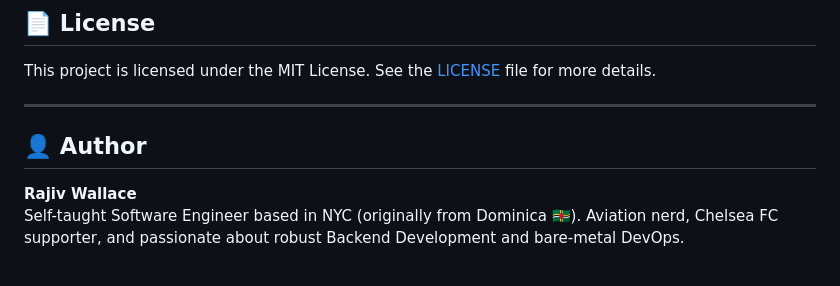
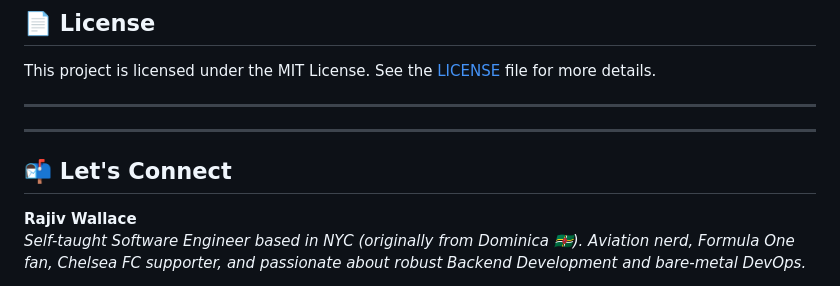
Before and after one commit to rajivghandi767/portfolio-website, a Markdown page: README.md, the part around one of its changes. Rendered like a GitHub page.

```diff
--- a/README.md
+++ b/README.md
@@ -143,8 +143,10 @@ This project is licensed under the MIT License. See the [LICENSE](LICENSE) file
 
 ---
 
-## 👤 Author
+---
+
+## 📬 Let's Connect
 
 **Rajiv Wallace**
-Self-taught Software Engineer based in NYC (originally from Dominica 🇩🇲). Aviation nerd, Chelsea FC supporter, and passionate about robust Backend Development and bare-metal DevOps.
+*Self-taught Software Engineer based in NYC (originally from Dominica 🇩🇲). Aviation nerd, Formula One fan, Chelsea FC supporter, and passionate about robust Backend Development and bare-metal DevOps.*
 
```
Also changed, not shown: other parts of README.md (+3 -2 lines).
